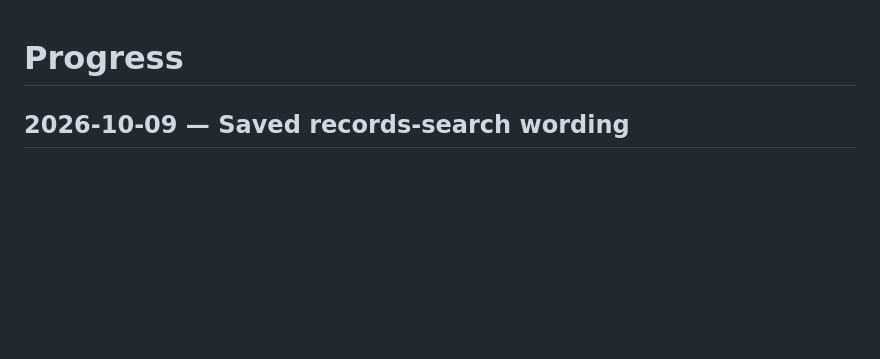
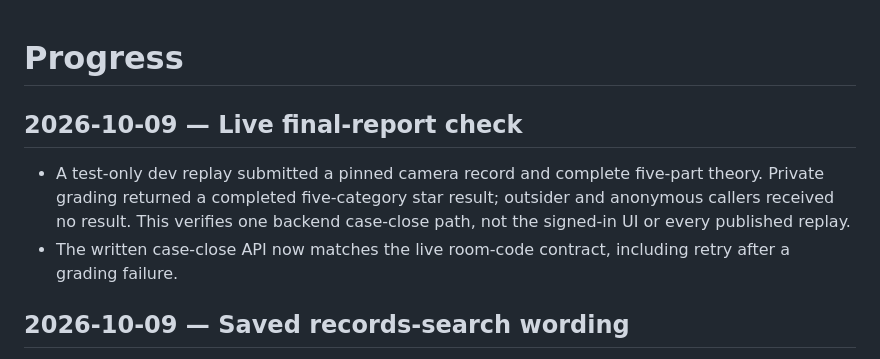
Before and after one commit to DineshBaghelDev/Redacted, a Markdown page: docs/progress.md, the part around the change. GitHub-like rendering; blank space fills up the shorter version.

Commit message:
Document live room-scoped case close contract

```diff
--- a/docs/progress.md
+++ b/docs/progress.md
@@ -1,4 +1,9 @@
 # Progress
+
+## 2026-10-09 — Live final-report check
+
+- A test-only dev replay submitted a pinned camera record and complete five-part theory. Private grading returned a completed five-category star result; outsider and anonymous callers received no result. This verifies one backend case-close path, not the signed-in UI or every published replay.
+- The written case-close API now matches the live room-code contract, including retry after a grading failure.
 
 ## 2026-10-09 — Saved records-search wording
 
```
Also changed, not shown: docs/API.md (+4 -3 lines).
